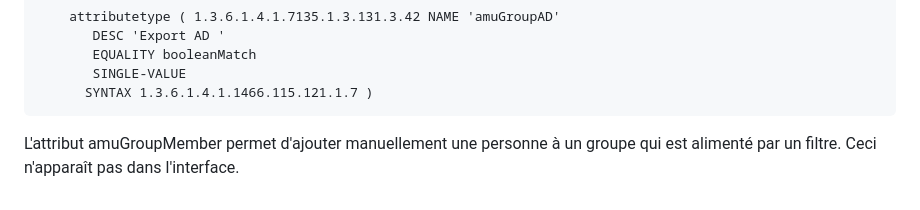
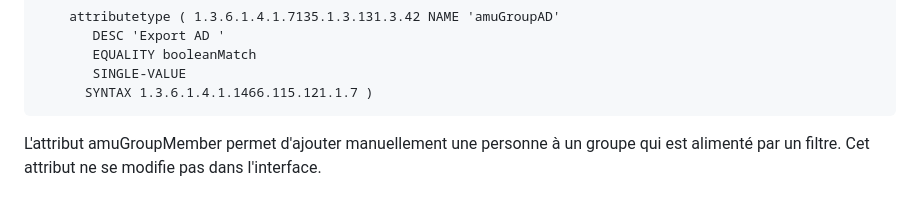
Before and after one commit to EsupPortail/esup-groupie, a Markdown page: README.md, the part around the change. Rendered like a GitHub page.

Commit message:
Correction readme

```diff
--- a/README.md
+++ b/README.md
@@ -258,4 +258,4 @@ Le nom des attributs est paramétrable.
            SINGLE-VALUE
           SYNTAX 1.3.6.1.4.1.1466.115.121.1.7 )
 
-L'attribut amuGroupMember permet d'ajouter manuellement une personne à un groupe qui est alimenté par un filtre. Ceci n'apparaît pas dans l'interface.
+L'attribut amuGroupMember permet d'ajouter manuellement une personne à un groupe qui est alimenté par un filtre. Cet attribut ne se modifie pas dans l'interface.
```
